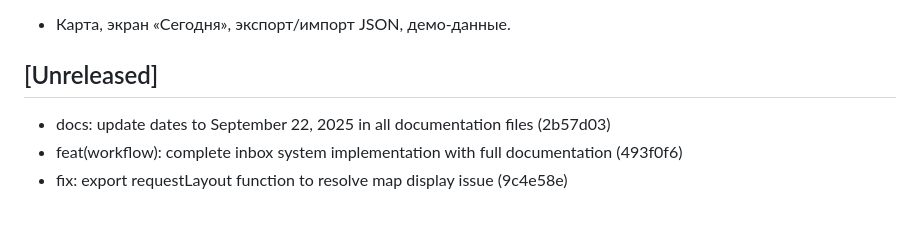
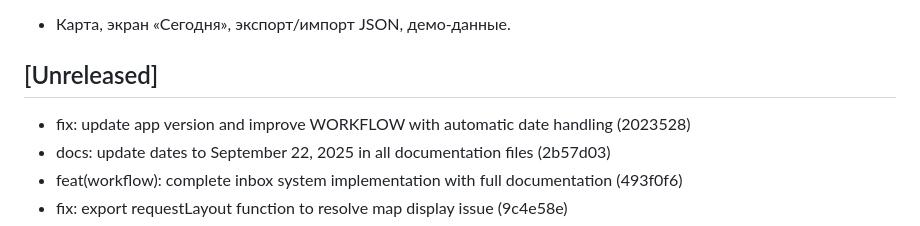
Before and after one commit to DREDGV/atlas-of-life, a Markdown page: CHANGELOG.md, the part around the change. Rendered like a GitHub page.

Commit message:
docs: автоматическое обновление CHANGELOG.md и USER_MANUAL.md

```diff
--- a/CHANGELOG.md
+++ b/CHANGELOG.md
@@ -659,6 +659,7 @@ I18N/UX
 
 ## [Unreleased]
 
+- fix: update app version and improve WORKFLOW with automatic date handling (2023528)
 - docs: update dates to September 22, 2025 in all documentation files (2b57d03)
 - feat(workflow): complete inbox system implementation with full documentation (493f0f6)
 - fix: export requestLayout function to resolve map display issue (9c4e58e)
```
Also changed, not shown: USER_MANUAL.md (+1 -1 lines).
